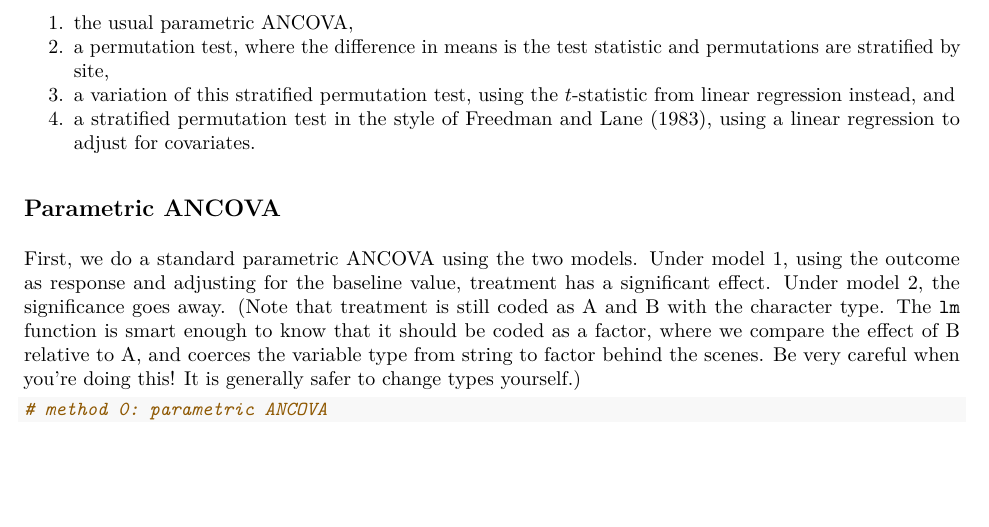
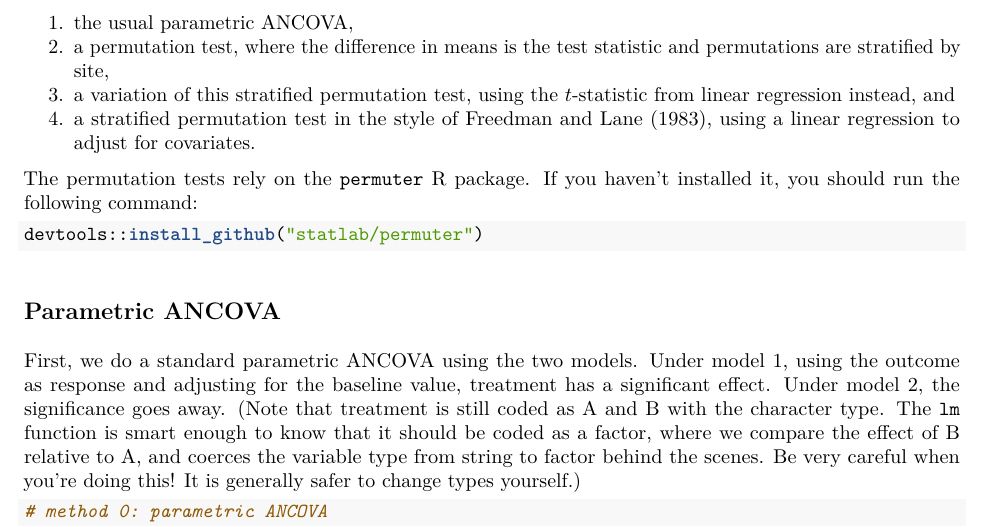
Before and after one commit to kellieotto/ancova-permutations, an R Markdown document (results/results.Rmd): part of page 4 of 13, cut so that both start at the same text, the shorter picture padded with empty space. The pictures show the output file results/results.pdf that the author committed with the source.

Commit message:
Minor changes to results Rmd

````diff
--- a/results/results.Rmd
+++ b/results/results.Rmd
@@ -152,6 +152,12 @@ We compare four testing methods:
 2. a permutation test, where the difference in means is the test statistic and permutations are stratified by site,
 3. a variation of this stratified permutation test, using the $t$-statistic from linear regression instead, and
 4. a stratified permutation test in the style of Freedman and Lane (1983), using a linear regression to adjust for covariates.
+
+The permutation tests rely on the `permuter` R package.  If you haven't installed it, you should run the following command:
+
+```{r download_permuter, eval = FALSE}
+devtools::install_github("statlab/permuter")
+```
 
 ## Parametric ANCOVA
 First, we do a standard parametric ANCOVA using the two models.
````
Also changed, not shown: results/results.pdf, results/results.Rmd (3 more changed lines).
